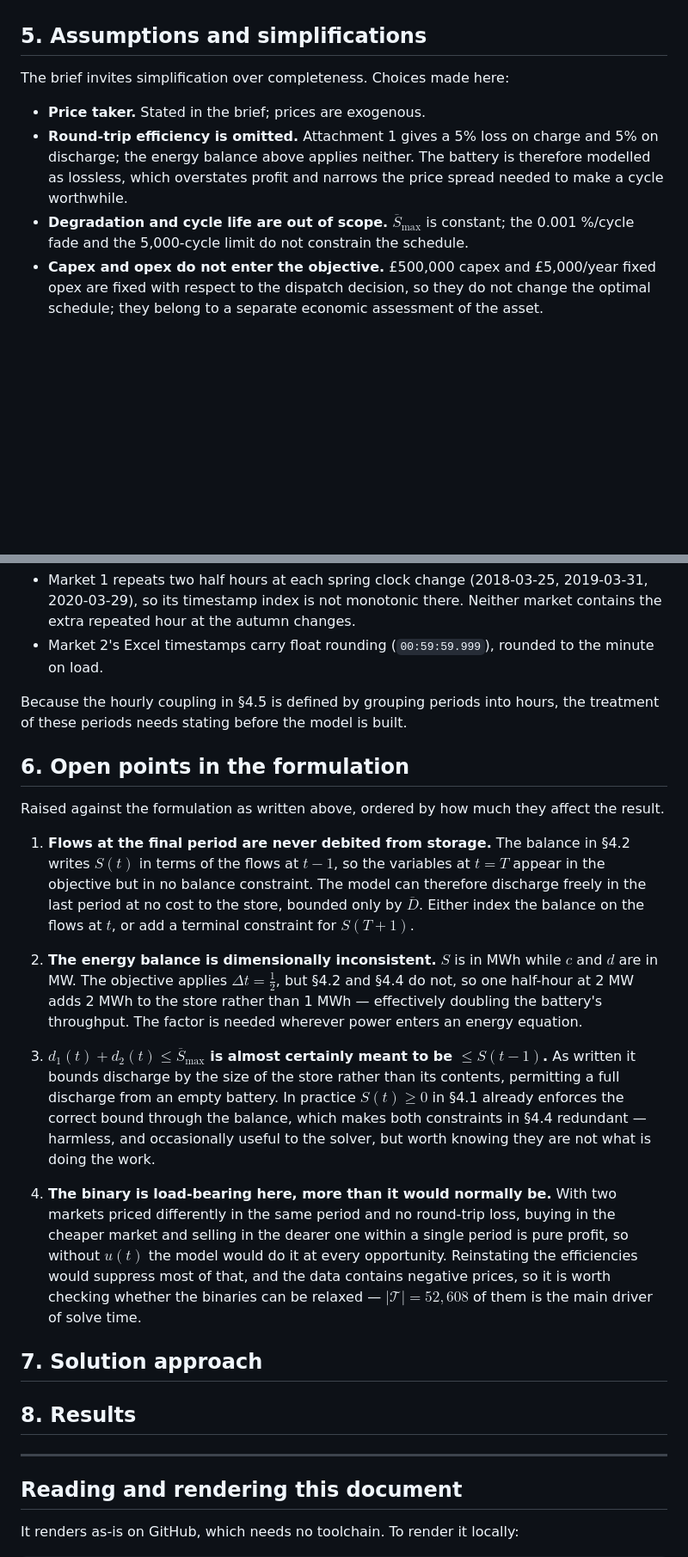
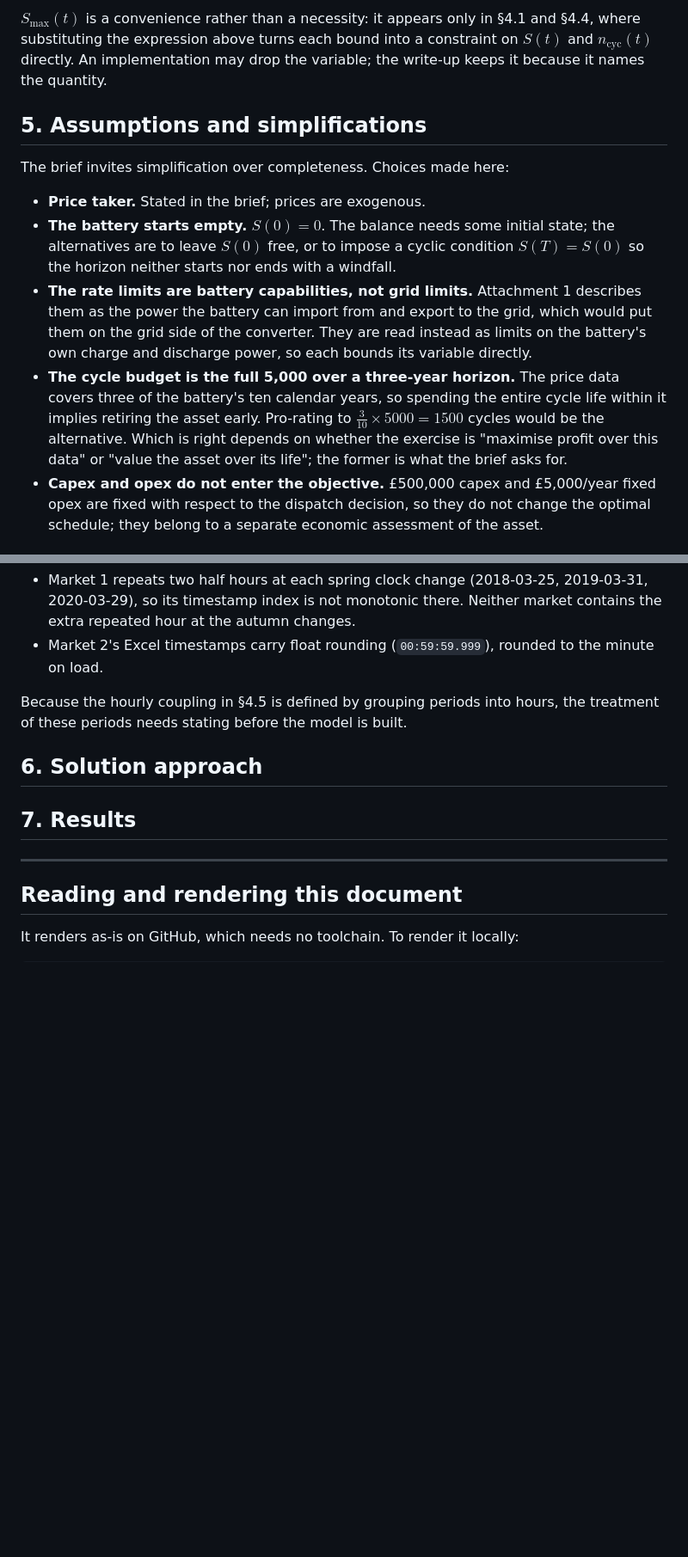
Before and after one commit to GuilhermePFM/BatteryCase, a Markdown page: docs/model/model.md, 2 parts joined by grey strips. Shown at 86% size. Drawn GitHub-style; blank space fills up the shorter version.

```diff
--- a/docs/model/model.md
+++ b/docs/model/model.md
@@ -149,16 +237,28 @@ direction in either half hour.
+$S_{\max}(t)$ is a convenience rather than a necessity: it appears only in
+§4.1 and §4.4, where substituting the expression above turns each bound into a
+constraint on $S(t)$ and $n_{\text{cyc}}(t)$ directly. An implementation may
+drop the variable; the write-up keeps it because it names the quantity.
 
 ## 5. Assumptions and simplifications
 
 The brief invites simplification over completeness. Choices made here:
 
 - **Price taker.** Stated in the brief; prices are exogenous.
-- **Round-trip efficiency is omitted.** Attachment 1 gives a 5% loss on charge
-  and 5% on discharge; the energy balance above applies neither. The battery is
-  therefore modelled as lossless, which overstates profit and narrows the price
-  spread needed to make a cycle worthwhile.
-- **Degradation and cycle life are out of scope.** $\overline{S}_{\max}$ is
-  constant; the 0.001 %/cycle fade and the 5,000-cycle limit do not constrain
-  the schedule.
+- **The battery starts empty.** $S(0) = 0$. The balance needs some initial
+  state; the alternatives are to leave $S(0)$ free, or to impose a cyclic
+  condition $S(T) = S(0)$ so the horizon neither starts nor ends with a
+  windfall.
+- **The rate limits are battery capabilities, not grid limits.** Attachment 1
+  describes them as the power the battery can import from and export to the
+  grid, which would put them on the grid side of the converter. They are read
+  instead as limits on the battery's own charge and discharge power, so each
+  bounds its variable directly.
+- **The cycle budget is the full 5,000 over a three-year horizon.** The price
+  data covers three of the battery's ten calendar years, so spending the entire
+  cycle life within it implies retiring the asset early. Pro-rating to
+  $\tfrac{3}{10} \times 5000 = 1500$ cycles would be the alternative. Which is
+  right depends on whether the exercise is "maximise profit over this data" or
+  "value the asset over its life"; the former is what the brief asks for.
 - **Capex and opex do not enter the objective.** £500,000 capex and £5,000/year
   fixed opex are fixed with respect to the dispatch decision, so they do not
   change the optimal schedule; they belong to a separate economic assessment of
@@ -178,47 +278,12 @@ reported by `battery-case inputs` rather than silently repaired:
 Because the hourly coupling in §4.5 is defined by grouping periods into hours,
 the treatment of these periods needs stating before the model is built.
 
-## 6. Open points in the formulation
-
-Raised against the formulation as written above, ordered by how much they
-affect the result.
-
-1. **Flows at the final period are never debited from storage.** The balance in
-   §4.2 writes $S(t)$ in terms of the flows at $t-1$, so the variables at
-   $t = T$ appear in the objective but in no balance constraint. The model can
-   therefore discharge freely in the last period at no cost to the store,
-   bounded only by $\overline{D}$. Either index the balance on the flows at $t$,
-   or add a terminal constraint for $S(T+1)$.
-
-2. **The energy balance is dimensionally inconsistent.** $S$ is in MWh while
-   $c$ and $d$ are in MW. The objective applies $\Delta t = \tfrac{1}{2}$, but
-   §4.2 and §4.4 do not, so one half-hour at 2 MW adds 2 MWh to the store
-   rather than 1 MWh — effectively doubling the battery's throughput. The
-   factor is needed wherever power enters an energy equation.
-
-3. **$d_1(t) + d_2(t) \leq \overline{S}_{\max}$ is almost certainly meant to be
-   $\leq S(t-1)$.** As written it bounds discharge by the size of the store
-   rather than its contents, permitting a full discharge from an empty battery.
-   In practice $S(t) \geq 0$ in §4.1 already enforces the correct bound through
-   the balance, which makes both constraints in §4.4 redundant — harmless, and
-   occasionally useful to the solver, but worth knowing they are not what is
-   doing the work.
-
-4. **The binary is load-bearing here, more than it would normally be.** With
-   two markets priced differently in the same period and no round-trip loss,
-   buying in the cheaper market and selling in the dearer one within a single
-   period is pure profit, so without $u(t)$ the model would do it at every
-   opportunity. Reinstating the efficiencies would suppress most of that, and
-   the data contains negative prices, so it is worth checking whether the
-   binaries can be relaxed — $|\mathcal{T}| = 52{,}608$ of them is the main
-   driver of solve time.
-
-## 7. Solution approach
+## 6. Solution approach
 
 <!-- TODO: solver choice, and whether the horizon is solved whole or decomposed
      (for example day by day with a linking state of charge). -->
 
-## 8. Results
+## 7. Results
 
 <!-- TODO: headline profit, and whatever supports it. -->
 
```
Also changed, not shown: other parts of docs/model/model.md (+113 -25 lines).
